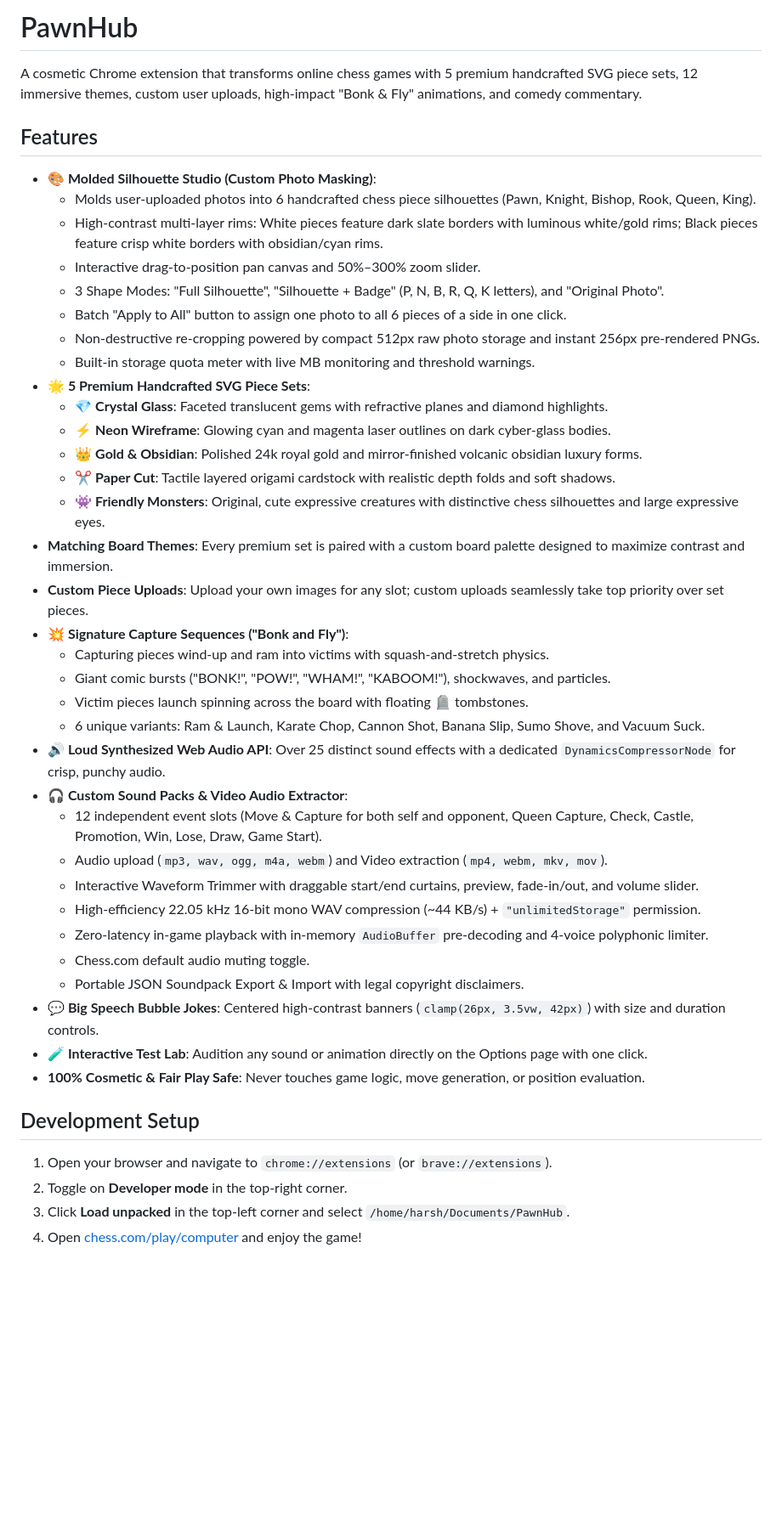
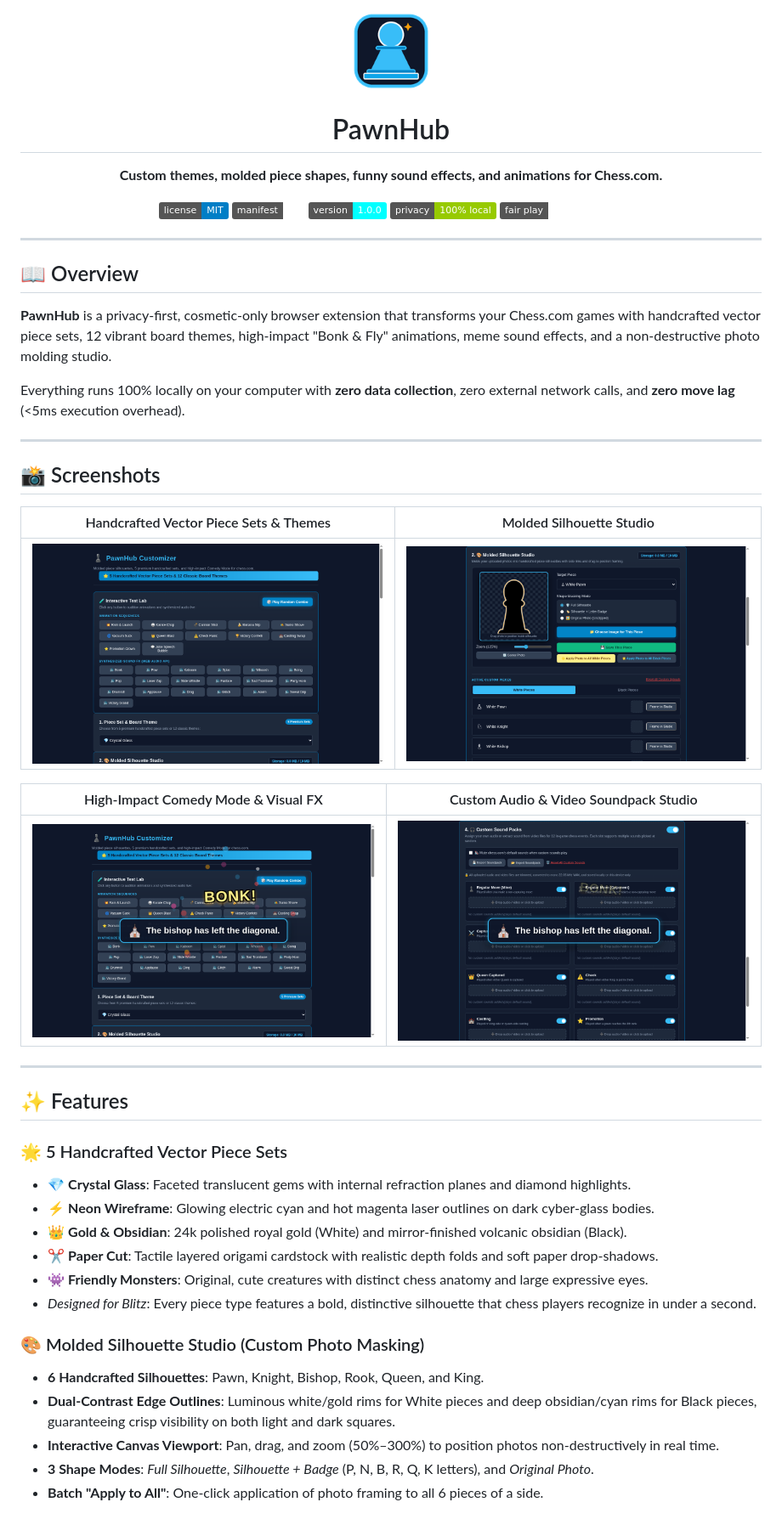
Before and after one commit to harsh77vardhan/PawnHub, a Markdown page: README.md, the part around one of its changes. Shown at 85% size. Drawn GitHub-style; pictures changed too: docs/store/screenshots/screenshot1_pieces_themes_1280x800.png (added), docs/store/screenshots/screenshot2_silhouette_studio_1280x800.png (added), docs/store/screenshots/screenshot3_comedy_mode_1280x800.png (added); badges without logos; blank space fills up the shorter version.

```diff
--- a/README.md
+++ b/README.md
@@ -1,45 +1,53 @@
-# PawnHub
+<div align="center">
+  <img src="icons/icon128.png" width="96" height="96" alt="PawnHub Logo" style="border-radius: 24px; box-shadow: 0 4px 20px rgba(56, 189, 248, 0.4);">
+  <h1>PawnHub</h1>
+  <p><strong>Custom themes, molded piece shapes, funny sound effects, and animations for Chess.com.</strong></p>
 
-A cosmetic Chrome extension that transforms online chess games with 5 premium handcrafted SVG piece sets, 12 immersive themes, custom user uploads, high-impact "Bonk & Fly" animations, and comedy commentary.
+  <p>
+    <a href="LICENSE"><img src="https://img.shields.io/badge/license-MIT-blue.svg" alt="License: MIT"></a>
+    <img src="https://img.shields.io/badge/manifest-v3-emerald.svg" alt="Manifest V3">
+    <img src="https://img.shields.io/badge/version-1.0.0-cyan.svg" alt="Version 1.0.0">
+    <img src="https://img.shields.io/badge/privacy-100%25%20local-green.svg" alt="100% Local Storage">
+    <img src="https://img.shields.io/badge/fair%20play-cosmetic%20only-amber.svg" alt="Cosmetic Only">
+  </p>
+</div>
 
-## Features
-- **🎨 Molded Silhouette Studio (Custom Photo Masking)**:
-  - Molds user-uploaded photos into 6 handcrafted chess piece silhouettes (Pawn, Knight, Bishop, Rook, Queen, King).
-  - High-contrast multi-layer rims: White pieces feature dark slate borders with luminous white/gold rims; Black pieces feature crisp white borders with obsidian/cyan rims.
-  - Interactive drag-to-position pan canvas and 50%–300% zoom slider.
-  - 3 Shape Modes: "Full Silhouette", "Silhouette + Badge" (P, N, B, R, Q, K letters), and "Original Photo".
-  - Batch "Apply to All" button to assign one photo to all 6 pieces of a side in one click.
-  - Non-destructive re-cropping powered by compact 512px raw photo storage and instant 256px pre-rendered PNGs.
-  - Built-in storage quota meter with live MB monitoring and threshold warnings.
-- **🌟 5 Premium Handcrafted SVG Piece Sets**:
-  - 💎 **Crystal Glass**: Faceted translucent gems with refractive planes and diamond highlights.
-  - ⚡ **Neon Wireframe**: Glowing cyan and magenta laser outlines on dark cyber-glass bodies.
-  - 👑 **Gold & Obsidian**: Polished 24k royal gold and mirror-finished volcanic obsidian luxury forms.
-  - ✂️ **Paper Cut**: Tactile layered origami cardstock with realistic depth folds and soft shadows.
-  - 👾 **Friendly Monsters**: Original, cute expressive creatures with distinctive chess silhouettes and large expressive eyes.
-- **Matching Board Themes**: Every premium set is paired with a custom board palette designed to maximize contrast and immersion.
-- **Custom Piece Uploads**: Upload your own images for any slot; custom uploads seamlessly take top priority over set pieces.
-- **💥 Signature Capture Sequences ("Bonk and Fly")**:
-  - Capturing pieces wind-up and ram into victims with squash-and-stretch physics.
-  - Giant comic bursts ("BONK!", "POW!", "WHAM!", "KABOOM!"), shockwaves, and particles.
-  - Victim pieces launch spinning across the board with floating 🪦 tombstones.
-  - 6 unique variants: Ram & Launch, Karate Chop, Cannon Shot, Banana Slip, Sumo Shove, and Vacuum Suck.
-- **🔊 Loud Synthesized Web Audio API**: Over 25 distinct sound effects with a dedicated `DynamicsCompressorNode` for crisp, punchy audio.
-- **🎧 Custom Sound Packs & Video Audio Extractor**:
-  - 12 independent event slots (Move & Capture for both self and opponent, Queen Capture, Check, Castle, Promotion, Win, Lose, Draw, Game Start).
-  - Audio upload (`mp3, wav, ogg, m4a, webm`) and Video extraction (`mp4, webm, mkv, mov`).
-  - Interactive Waveform Trimmer with draggable start/end curtains, preview, fade-in/out, and volume slider.
-  - High-efficiency 22.05 kHz 16-bit mono WAV compression (~44 KB/s) + `"unlimitedStorage"` permission.
-  - Zero-latency in-game playback with in-memory `AudioBuffer` pre-decoding and 4-voice polyphonic limiter.
-  - Chess.com default audio muting toggle.
-  - Portable JSON Soundpack Export & Import with legal copyright disclaimers.
-- **💬 Big Speech Bubble Jokes**: Centered high-contrast banners (`clamp(26px, 3.5vw, 42px)`) with size and duration controls.
-- **🧪 Interactive Test Lab**: Audition any sound or animation directly on the Options page with one click.
-- **100% Cosmetic & Fair Play Safe**: Never touches game logic, move generation, or position evaluation.
+---
 
-## Development Setup
+## 📖 Overview
 
-1. Open your browser and navigate to `chrome://extensions` (or `brave://extensions`).
-2. Toggle on **Developer mode** in the top-right corner.
-3. Click **Load unpacked** in the top-left corner and select `/home/harsh/Documents/PawnHub`.
-4. Open [chess.com/play/computer](https://www.chess.com/play/computer) and enjoy the game!
+**PawnHub** is a privacy-first, cosmetic-only browser extension that transforms your Chess.com games with handcrafted vector piece sets, 12 vibrant board themes, high-impact "Bonk & Fly" animations, meme sound effects, and a non-destructive photo molding studio.
+
+Everything runs 100% locally on your computer with **zero data collection**, zero external network calls, and **zero move lag** (<5ms execution overhead).
+
+---
+
+## 📸 Screenshots
+
+| Handcrafted Vector Piece Sets & Themes | Molded Silhouette Studio |
+|:---:|:---:|
+| ![Piece Sets & Themes](docs/store/screenshots/screenshot1_pieces_themes_1280x800.png) | ![Silhouette Studio](docs/store/screenshots/screenshot2_silhouette_studio_1280x800.png) |
+
+| High-Impact Comedy Mode & Visual FX | Custom Audio & Video Soundpack Studio |
+|:---:|:---:|
+| ![Comedy Mode](docs/store/screenshots/screenshot3_comedy_mode_1280x800.png) | ![Custom Soundpack Studio](docs/store/screenshots/screenshot4_custom_sounds_1280x800.png) |
+
+---
+
+## ✨ Features
+
+### 🌟 5 Handcrafted Vector Piece Sets
+- 💎 **Crystal Glass**: Faceted translucent gems with internal refraction planes and diamond highlights.
+- ⚡ **Neon Wireframe**: Glowing electric cyan and hot magenta laser outlines on dark cyber-glass bodies.
+- 👑 **Gold & Obsidian**: 24k polished royal gold (White) and mirror-finished volcanic obsidian (Black).
+- ✂️ **Paper Cut**: Tactile layered origami cardstock with realistic depth folds and soft paper drop-shadows.
+- 👾 **Friendly Monsters**: Original, cute creatures with distinct chess anatomy and large expressive eyes.
+- *Designed for Blitz*: Every piece type features a bold, distinctive silhouette that chess players recognize in under a second.
+
+### 🎨 Molded Silhouette Studio (Custom Photo Masking)
+- **6 Handcrafted Silhouettes**: Pawn, Knight, Bishop, Rook, Queen, and King.
+- **Dual-Contrast Edge Outlines**: Luminous white/gold rims for White pieces and deep obsidian/cyan rims for Black pieces, guaranteeing crisp visibility on both light and dark squares.
+- **Interactive Canvas Viewport**: Pan, drag, and zoom (50%–300%) to position photos non-destructively in real time.
+- **3 Shape Modes**: *Full Silhouette*, *Silhouette + Badge* (P, N, B, R, Q, K letters), and *Original Photo*.
+- **Batch "Apply to All"**: One-click application of photo framing to all 6 pieces of a side.
+
```
Also changed, not shown: other parts of README.md (+82 -0 lines), CHANGELOG.md (added, +50 -0 lines), CONTRIBUTING.md (added, +50 -0 lines), docs/store/STORE_LISTING.md (added, +56 -0 lines), docs/store/SUBMISSION_CHECKLIST.md (added, +59 -0 lines), docs/store/privacy-policy.md (added, +43 -0 lines), docs/store/screenshots/promo_tile_440x280.png (added), 2 other files.
